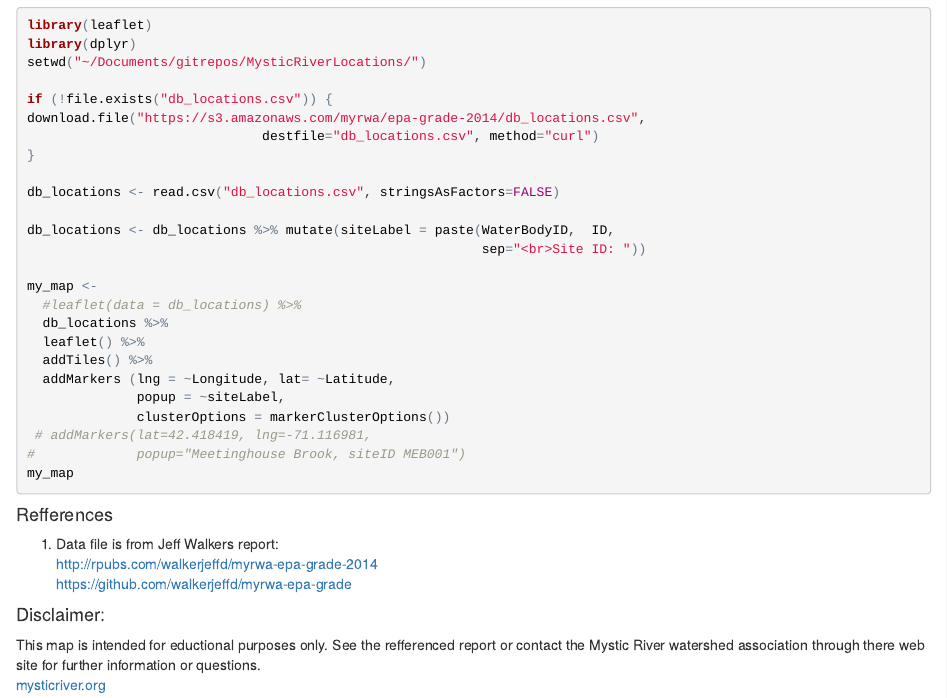
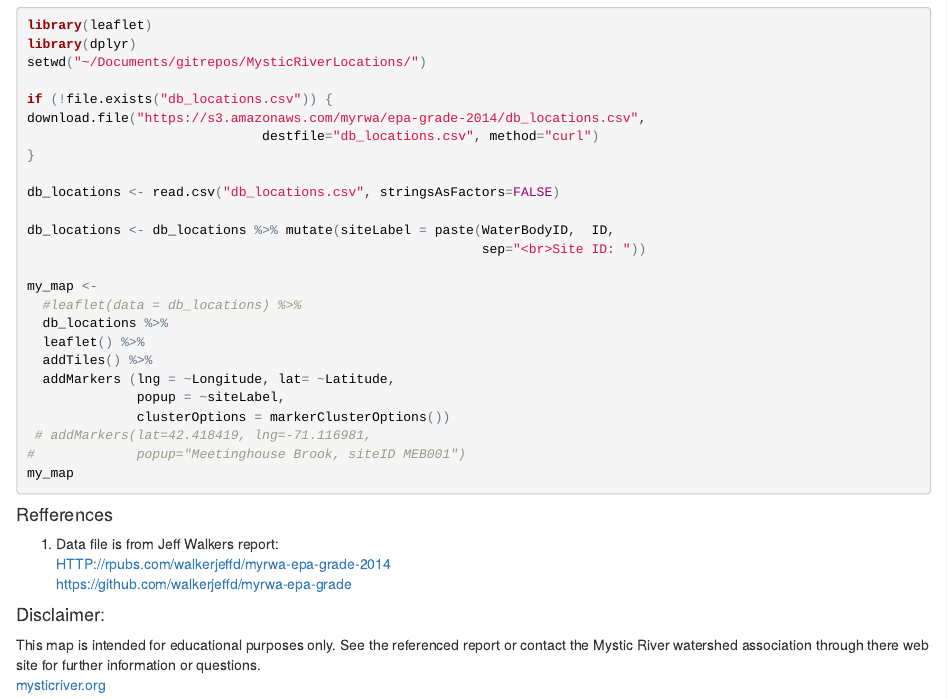
Before and after one commit to Arcticgrayling/myrwa-mapLocations, an R Markdown document (index.Rmd): the page in a window 1100 px wide, from 790 px down. The pictures show the output file index.html that the author committed with the source, opened offline.

Commit message:
Spell check

````diff
--- a/index.Rmd
+++ b/index.Rmd
@@ -72,9 +72,9 @@ my_map
 ```
 #### Refferences
 1. Data file is from Jeff Walkers report:
-http://rpubs.com/walkerjeffd/myrwa-epa-grade-2014
+HTTP://rpubs.com/walkerjeffd/myrwa-epa-grade-2014
 https://github.com/walkerjeffd/myrwa-epa-grade
 
 ####Disclaimer:
-This map is intended for eductional purposes only.   See the refferenced report or contact the Mystic River watershed association through there web site for further information or questions.
+This map is intended for educational purposes only.   See the referenced report or contact the Mystic River watershed association through there web site for further information or questions.
 [mysticriver.org](http://mysticriver.org)
````
Also changed, not shown: index.html, index.Rmd (2 more changed lines).
